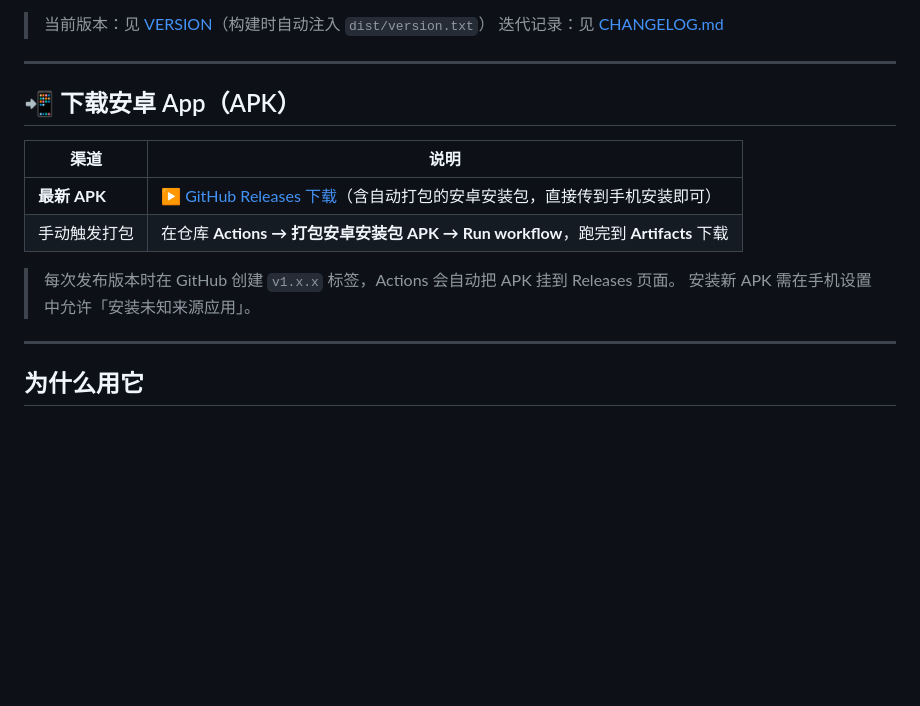
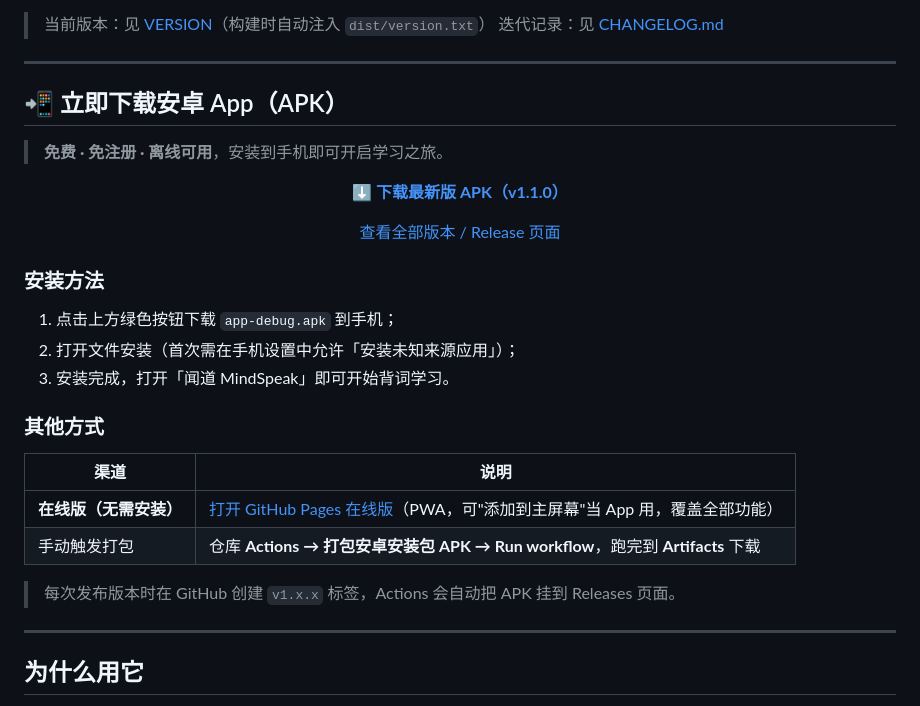
Before and after one commit to Asthxx/mindspeak, a Markdown page: README.md, the part around the change. GitHub-like rendering; blank space fills up the shorter version.

Commit message:
文档: README顶部加显眼下载按钮+安装方法+在线版入口

```diff
--- a/README.md
+++ b/README.md
@@ -7,15 +7,32 @@
 
 ---
 
-## 📲 下载安卓 App（APK）
+## 📲 立即下载安卓 App（APK）
+
+> **免费 · 免注册 · 离线可用**，安装到手机即可开启学习之旅。
+
+<div align="center">
+
+**[⬇️ 下载最新版 APK（v1.1.0）](https://github.com/Asthxx/mindspeak/releases/download/v1.1.0/app-debug.apk)**
+
+[查看全部版本 / Release 页面](https://github.com/Asthxx/mindspeak/releases)
+
+</div>
+
+### 安装方法
+
+1. 点击上方绿色按钮下载 `app-debug.apk` 到手机；
+2. 打开文件安装（首次需在手机设置中允许「安装未知来源应用」）；
+3. 安装完成，打开「闻道 MindSpeak」即可开始背词学习。
+
+### 其他方式
 
 | 渠道 | 说明 |
 |---|---|
-| **最新 APK** | ▶️ [GitHub Releases 下载](https://github.com/Asthxx/mindspeak/releases/latest)（含自动打包的安卓安装包，直接传到手机安装即可） |
-| 手动触发打包 | 在仓库 **Actions → 打包安卓安装包 APK → Run workflow**，跑完到 **Artifacts** 下载  |
+| **在线版（无需安装）** | [打开 GitHub Pages 在线版](https://asthxx.github.io/mindspeak/)（PWA，可"添加到主屏幕"当 App 用，覆盖全部功能） |
+| 手动触发打包 | 仓库 **Actions → 打包安卓安装包 APK → Run workflow**，跑完到 **Artifacts** 下载  |
 
 > 每次发布版本时在 GitHub 创建 `v1.x.x` 标签，Actions 会自动把 APK 挂到 Releases 页面。
-> 安装新 APK 需在手机设置中允许「安装未知来源应用」。
 
 ---
 
```
